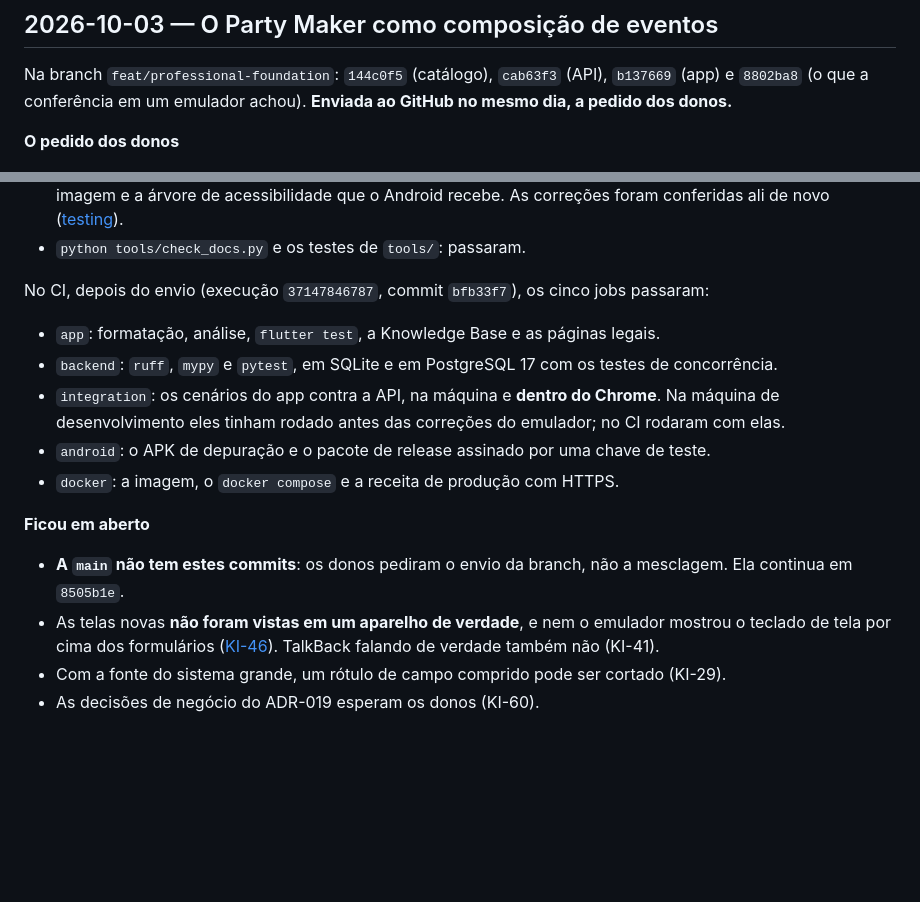
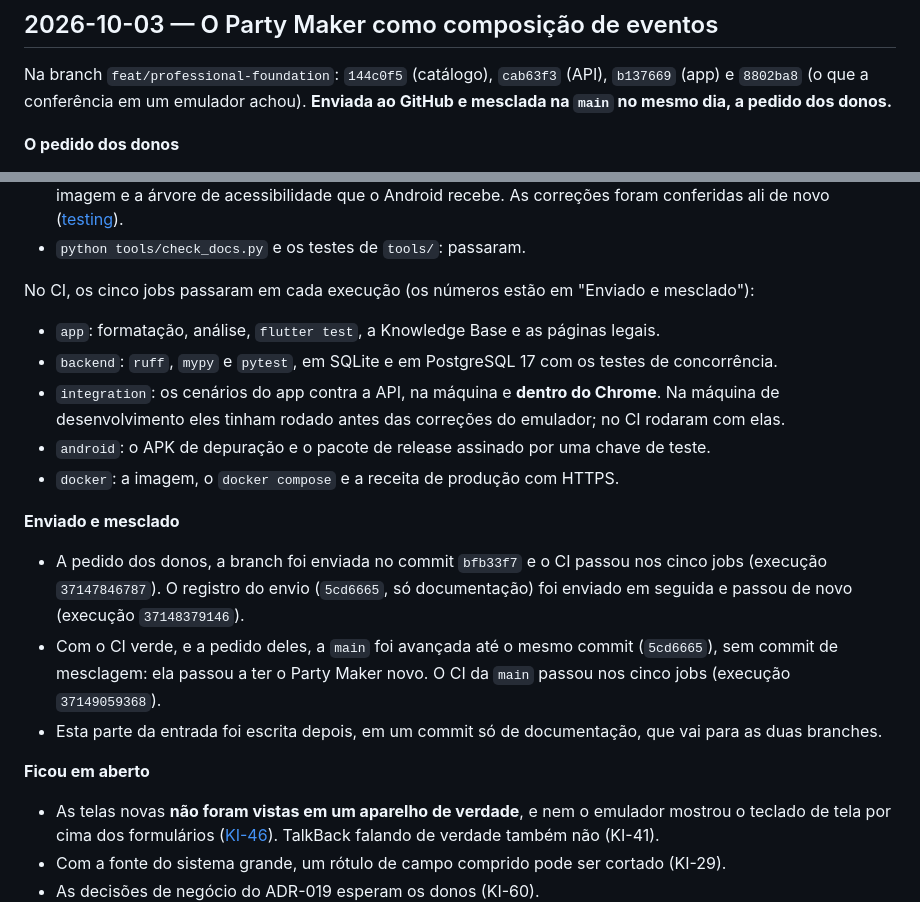
Before and after one commit to KevenSanchesG/Yvenist, a Markdown page: docs/08-changelog/2026-10.md, 2 parts joined by grey strips. GitHub-like rendering; blank space fills up the shorter version.

```diff
--- a/docs/08-changelog/2026-10.md
+++ b/docs/08-changelog/2026-10.md
@@ -10,7 +10,8 @@ updated: 2026-10-03
 
 Na branch `feat/professional-foundation`: `144c0f5` (catálogo), `cab63f3`
 (API), `b137669` (app) e `8802ba8` (o que a conferência em um emulador
-achou). **Enviada ao GitHub no mesmo dia, a pedido dos donos.**
+achou). **Enviada ao GitHub e mesclada na `main` no mesmo dia, a pedido dos
+donos.**
 
 **O pedido dos donos**
 
@@ -145,8 +146,8 @@ Na máquina de desenvolvimento, em 3 de outubro de 2026:
   ([testing](../01-architecture/testing.md)).
 - `python tools/check_docs.py` e os testes de `tools/`: passaram.
 
-No CI, depois do envio (execução `37147846787`, commit `bfb33f7`), os cinco
-jobs passaram:
+No CI, os cinco jobs passaram em cada execução (os números estão em "Enviado
+e mesclado"):
 
 - `app`: formatação, análise, `flutter test`, a Knowledge Base e as páginas
   legais.
@@ -159,10 +160,20 @@ jobs passaram:
   de teste.
 - `docker`: a imagem, o `docker compose` e a receita de produção com HTTPS.
 
+**Enviado e mesclado**
+
+- A pedido dos donos, a branch foi enviada no commit `bfb33f7` e o CI passou
+  nos cinco jobs (execução `37147846787`). O registro do envio (`5cd6665`, só
+  documentação) foi enviado em seguida e passou de novo (execução
+  `37148379146`).
+- Com o CI verde, e a pedido deles, a `main` foi avançada até o mesmo commit
+  (`5cd6665`), sem commit de mesclagem: ela passou a ter o Party Maker novo.
+  O CI da `main` passou nos cinco jobs (execução `37149059368`).
+- Esta parte da entrada foi escrita depois, em um commit só de documentação,
+  que vai para as duas branches.
+
 **Ficou em aberto**
 
-- **A `main` não tem estes commits**: os donos pediram o envio da branch, não
-  a mesclagem. Ela continua em `8505b1e`.
 - As telas novas **não foram vistas em um aparelho de verdade**, e nem o
   emulador mostrou o teclado de tela por cima dos formulários
   ([KI-46](../07-known-issues/README.md)). TalkBack falando de verdade
```
Also changed, not shown: docs/00-project/memory-system.md (+8 -9 lines).
